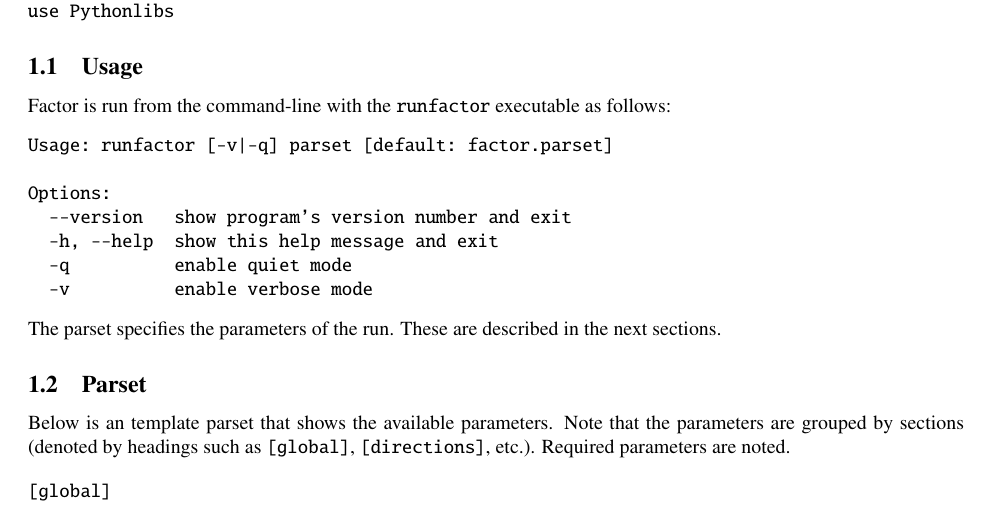
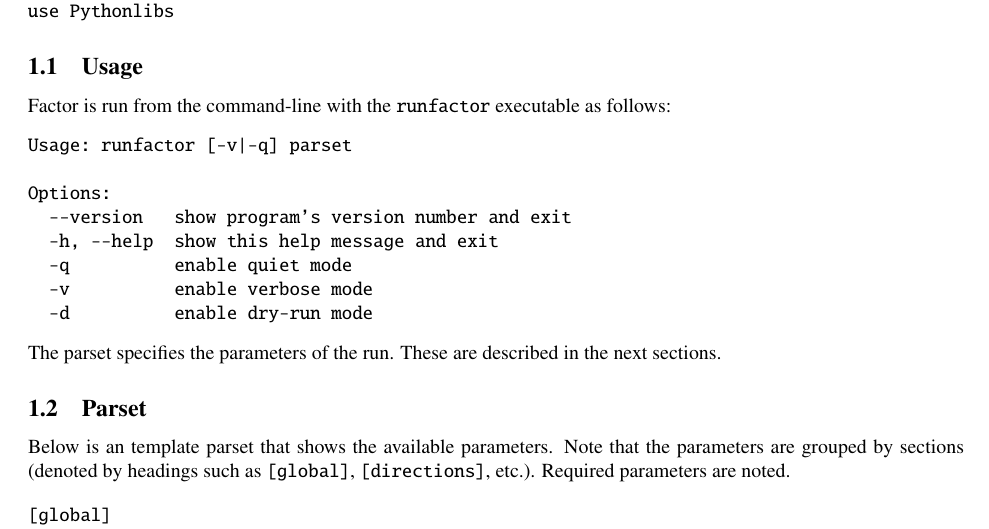
Before and after one commit to lofar-astron/factor, a LaTeX document (doc/factor.tex): part of page 1 of 5, cut so that both start at the same text. Compiled offline with pdfLaTeX.

```diff
--- a/doc/factor.tex
+++ b/doc/factor.tex
@@ -49,13 +49,14 @@
 Factor is run from the command-line with the {\tt runfactor} executable as
 follows:
 \begin{verbatim}
-Usage: runfactor [-v|-q] parset [default: factor.parset]
+Usage: runfactor [-v|-q] parset
 
 Options:
   --version   show program's version number and exit
   -h, --help  show this help message and exit
   -q          enable quiet mode
   -v          enable verbose mode
+  -d          enable dry-run mode
 \end{verbatim}
 The parset specifies the parameters of the run. These are described in the next
 sections.
```
Also changed, not shown: 1 other file.
